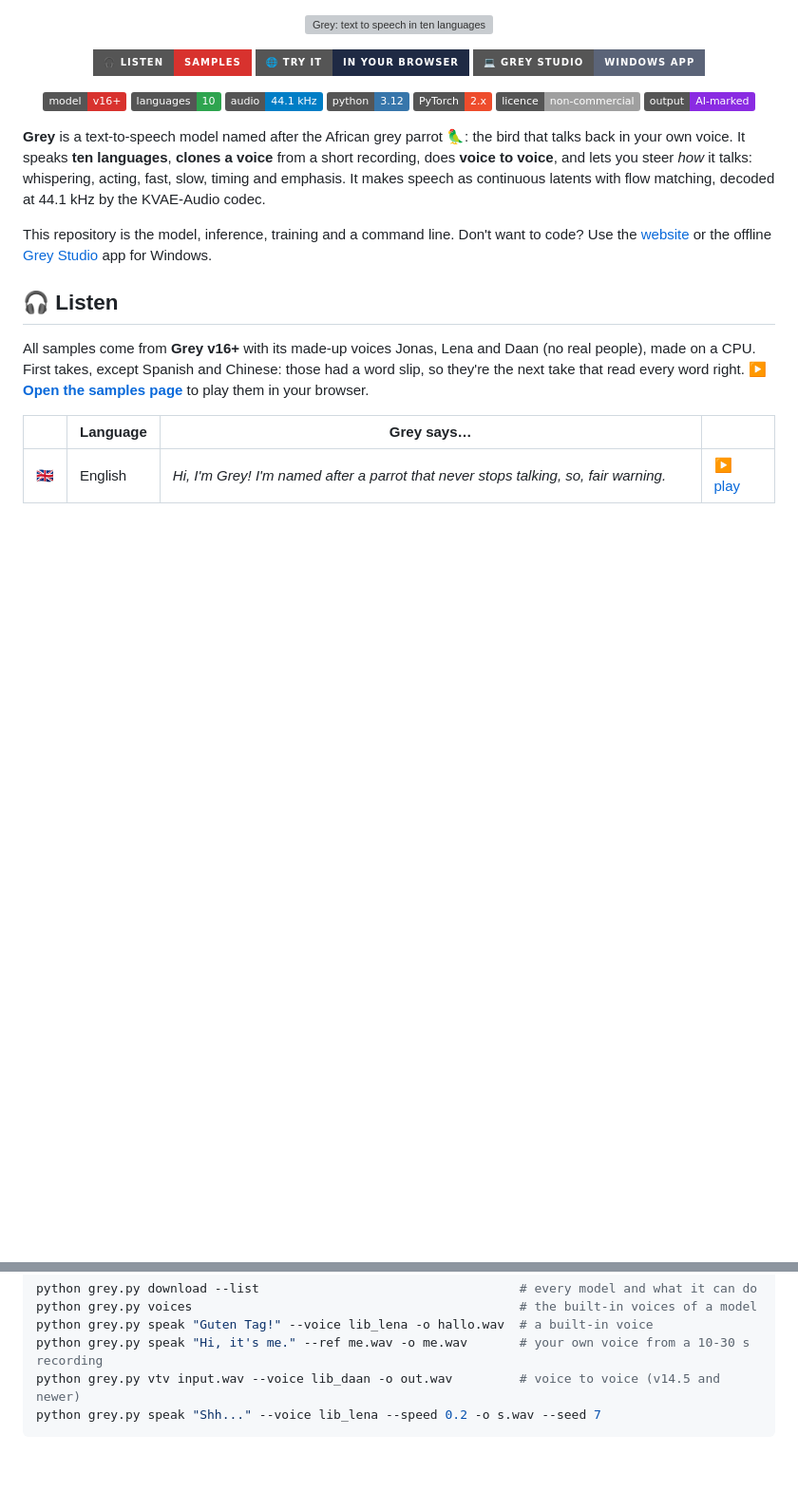
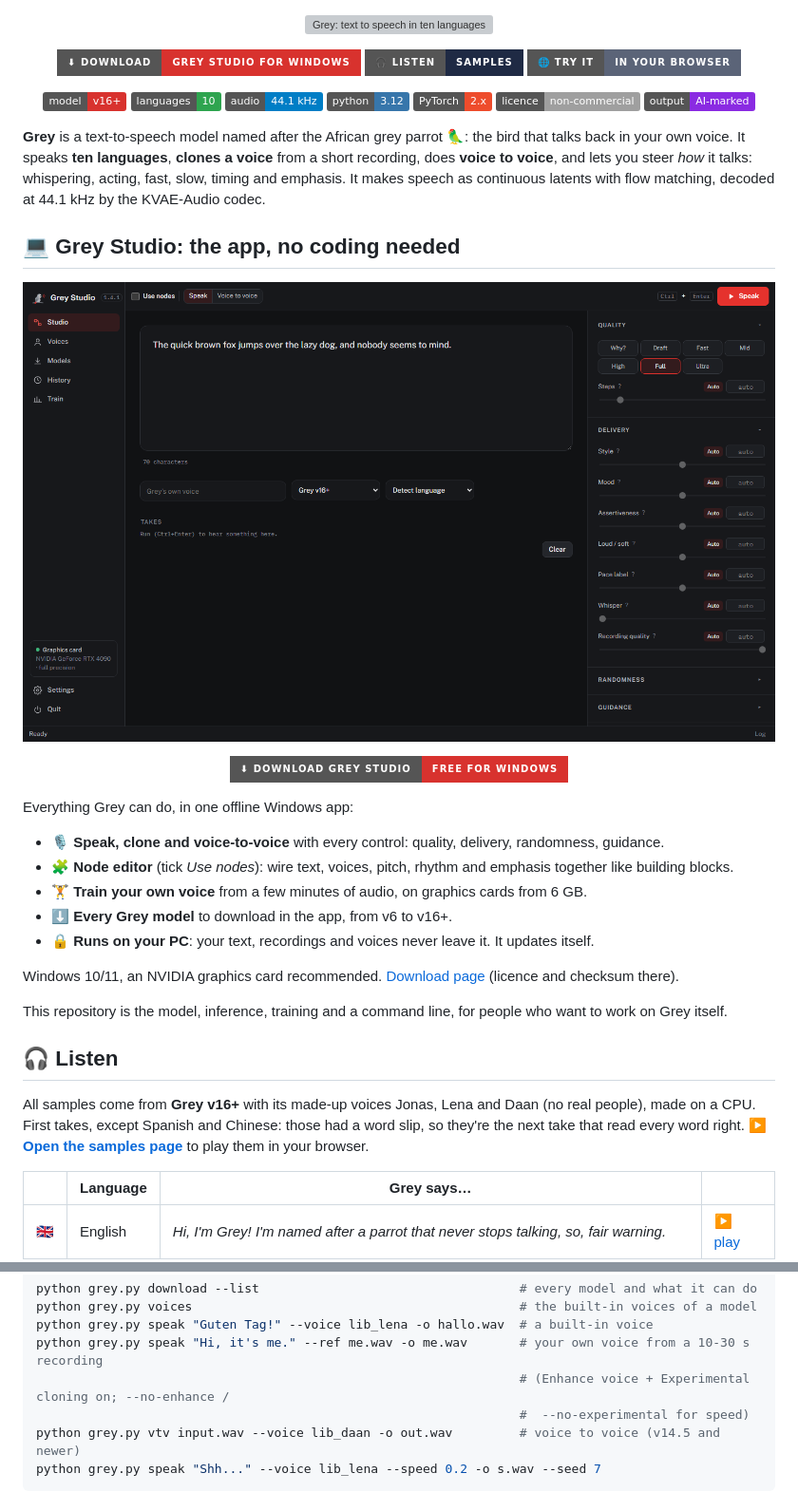
Before and after one commit to Randy-H0/Grey-tts, a Markdown page: README.md, 2 parts joined by grey strips. Shown at 95% size. Rendered like a GitHub page; pictures changed too: assets/studio.png (added); badges without logos; blank space fills up the shorter version; grey boxes are pictures that could not be loaded.

Commit message:
Grey Studio download front and center; CLI cloning: Enhance voice + Experimental cloning on by default
Co-Authored-By: Claude Opus 5.5 <noreply@anthropic.com>

````diff
--- a/README.md
+++ b/README.md
@@ -3,9 +3,9 @@
 </p>
 
 <p align="center">
-  <a href="https://randy-h0.github.io/Grey-tts/"><img src="https://img.shields.io/badge/🎧_listen-samples-d8322e?style=for-the-badge" alt="Listen to samples"></a>
-  <a href="https://thisvoiceisai.com"><img src="https://img.shields.io/badge/🌐_try_it-in_your_browser-1f2a44?style=for-the-badge" alt="Try it in your browser"></a>
-  <a href="https://thisvoiceisai.com/download/"><img src="https://img.shields.io/badge/💻_Grey_Studio-Windows_app-5b6478?style=for-the-badge" alt="Grey Studio for Windows"></a>
+  <a href="https://thisvoiceisai.com/download/"><img src="https://img.shields.io/badge/⬇_download-Grey_Studio_for_Windows-d8322e?style=for-the-badge" alt="Download Grey Studio for Windows"></a>
+  <a href="https://randy-h0.github.io/Grey-tts/"><img src="https://img.shields.io/badge/🎧_listen-samples-1f2a44?style=for-the-badge" alt="Listen to samples"></a>
+  <a href="https://thisvoiceisai.com"><img src="https://img.shields.io/badge/🌐_try_it-in_your_browser-5b6478?style=for-the-badge" alt="Try it in your browser"></a>
 </p>
 
 <p align="center">
@@ -23,8 +23,26 @@ It speaks **ten languages**, **clones a voice** from a short recording, does **v
 *how* it talks: whispering, acting, fast, slow, timing and emphasis. It makes speech as continuous latents with flow
 matching, decoded at 44.1 kHz by the KVAE-Audio codec.
 
-This repository is the model, inference, training and a command line. Don't want to code? Use the
-[website](https://thisvoiceisai.com) or the offline [Grey Studio](https://thisvoiceisai.com/download/) app for Windows.
+## 💻 Grey Studio: the app, no coding needed
+
+<a href="https://thisvoiceisai.com/download/"><img src="assets/studio.png" alt="Grey Studio" width="100%"></a>
+
+<p align="center">
+  <a href="https://thisvoiceisai.com/download/"><img src="https://img.shields.io/badge/⬇_Download_Grey_Studio-free_for_Windows-d8322e?style=for-the-badge&logoColor=white" alt="Download Grey Studio" height="48"></a>
+</p>
+
+Everything Grey can do, in one offline Windows app:
+
+- 🎙️ **Speak, clone and voice-to-voice** with every control: quality, delivery, randomness, guidance.
+- 🧩 **Node editor** (tick *Use nodes*): wire text, voices, pitch, rhythm and emphasis together like building blocks.
+- 🏋️ **Train your own voice** from a few minutes of audio, on graphics cards from 6 GB.
+- ⬇️ **Every Grey model** to download in the app, from v6 to v16+.
+- 🔒 **Runs on your PC**: your text, recordings and voices never leave it. It updates itself.
+
+Windows 10/11, an NVIDIA graphics card recommended. [Download page](https://thisvoiceisai.com/download/) (licence and
+checksum there).
+
+This repository is the model, inference, training and a command line, for people who want to work on Grey itself.
 
 ## 🎧 Listen
 
@@ -107,6 +125,8 @@ python grey.py download --list                                   # every model a
 python grey.py voices                                            # the built-in voices of a model
 python grey.py speak "Guten Tag!" --voice lib_lena -o hallo.wav  # a built-in voice
 python grey.py speak "Hi, it's me." --ref me.wav -o me.wav       # your own voice from a 10-30 s recording
+                                                                 # (Enhance voice + Experimental cloning on; --no-enhance /
+                                                                 #  --no-experimental for speed)
 python grey.py vtv input.wav --voice lib_daan -o out.wav         # voice to voice (v14.5 and newer)
 python grey.py speak "Shh..." --voice lib_lena --speed 0.2 -o s.wav --seed 7
 ```
````
Also changed, not shown: 1 other file.
